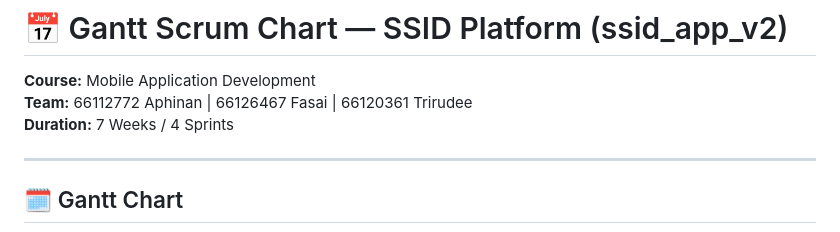
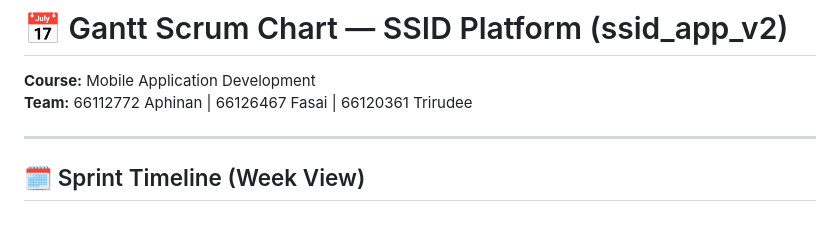
Before and after one commit to Apinan1234/ssid_app_v2-, a Markdown page: docs/gantt_scrum.md, the part around one of its changes. Drawn GitHub-style.

```diff
--- a/docs/gantt_scrum.md
+++ b/docs/gantt_scrum.md
@@ -2,9 +2,8 @@
 
 **Course:** Mobile Application Development
 **Team:** 66112772 Aphinan | 66126467 Fasai | 66120361 Trirudee
-**Duration:** 7 Weeks / 4 Sprints
 
 ---
 
-## 🗓️ Gantt Chart
+## 🗓️ Sprint Timeline (Week View)
 
```
Also changed, not shown: other parts of docs/gantt_scrum.md (+48 -89 lines).
